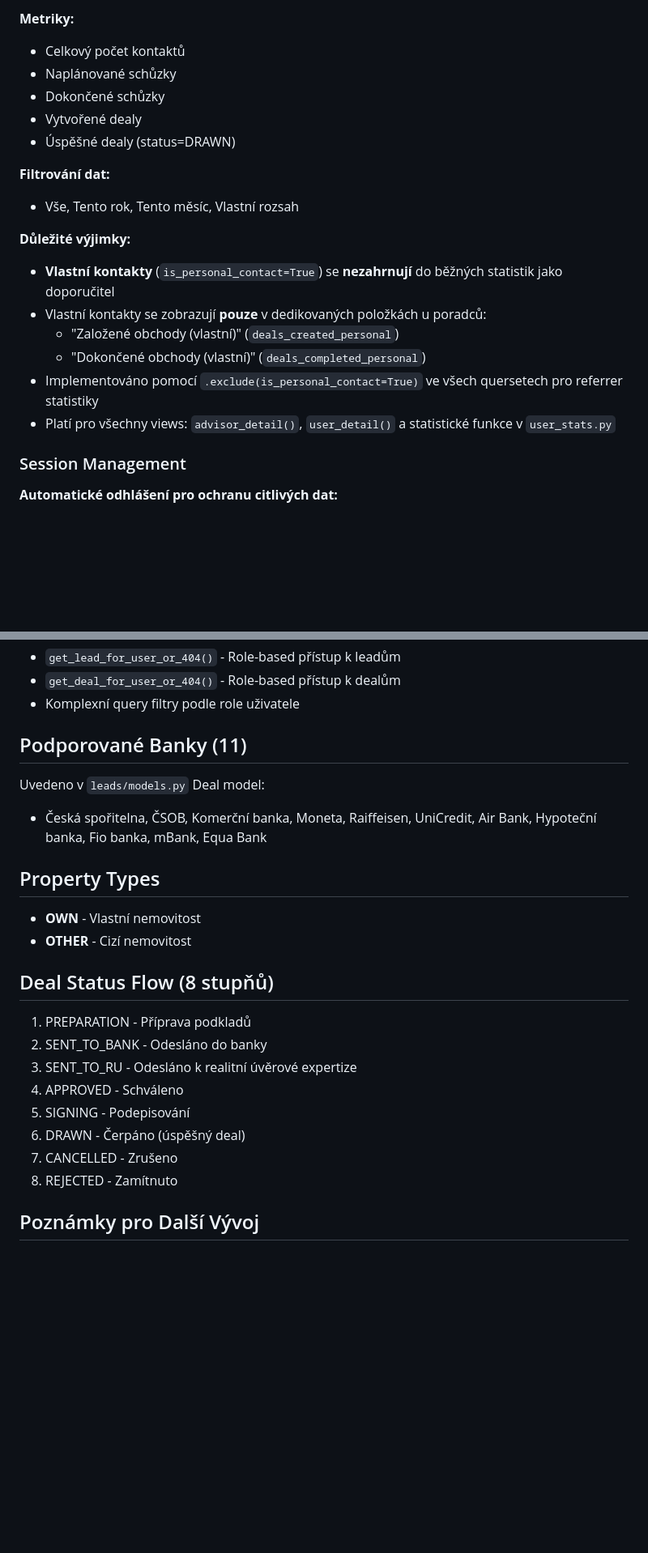
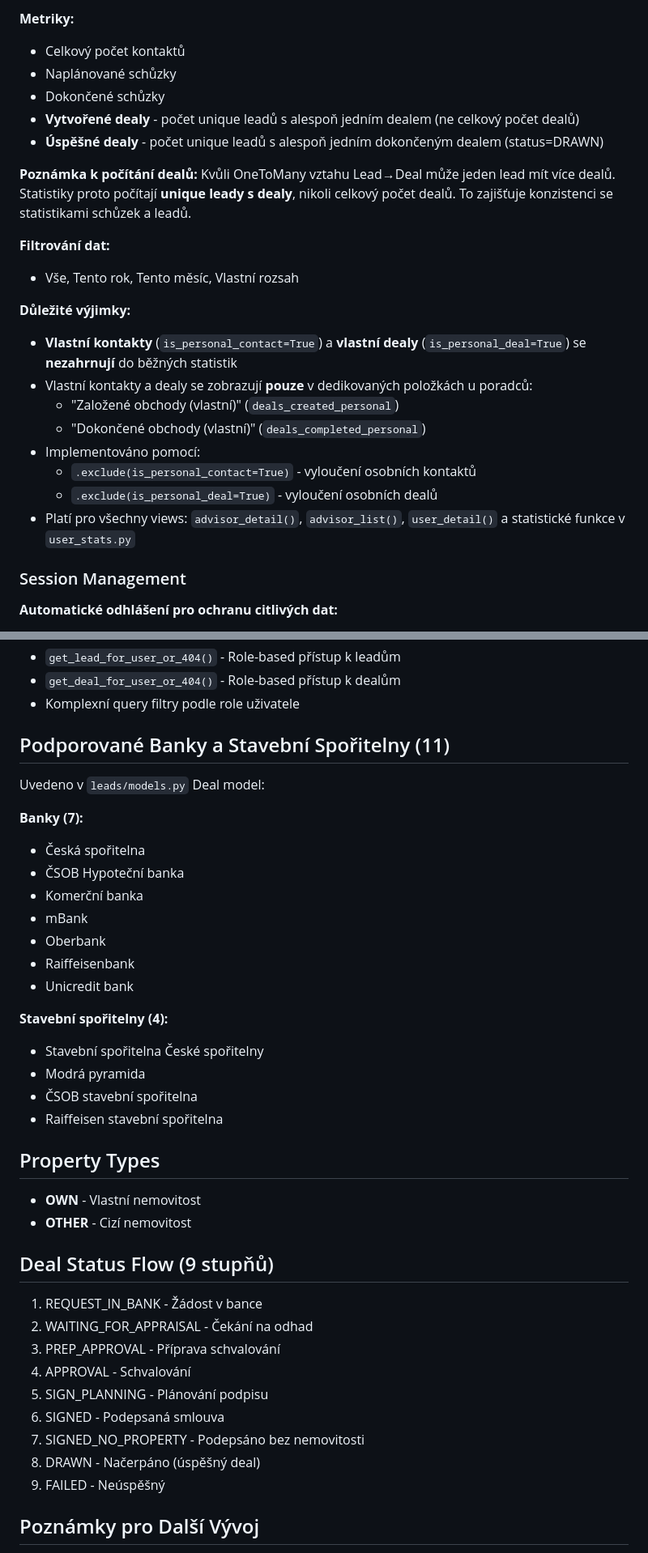
Before and after one commit to keshuanec/LeadBridge, a Markdown page: PROJECT_CONTEXT.md, 2 parts joined by grey strips. Shown at 81% size. Drawn GitHub-style; blank space fills up the shorter version.

```diff
--- a/PROJECT_CONTEXT.md
+++ b/PROJECT_CONTEXT.md
@@ -199,19 +203,24 @@ Detaily hypotéky a provize:
 - Celkový počet kontaktů
 - Naplánované schůzky
 - Dokončené schůzky
-- Vytvořené dealy
-- Úspěšné dealy (status=DRAWN)
+- **Vytvořené dealy** - počet unique leadů s alespoň jedním dealem (ne celkový počet dealů)
+- **Úspěšné dealy** - počet unique leadů s alespoň jedním dokončeným dealem (status=DRAWN)
+
+**Poznámka k počítání dealů:**
+Kvůli OneToMany vztahu Lead→Deal může jeden lead mít více dealů. Statistiky proto počítají **unique leady s dealy**, nikoli celkový počet dealů. To zajišťuje konzistenci se statistikami schůzek a leadů.
 
 **Filtrování dat:**
 - Vše, Tento rok, Tento měsíc, Vlastní rozsah
 
 **Důležité výjimky:**
-- **Vlastní kontakty** (`is_personal_contact=True`) se **nezahrnují** do běžných statistik jako doporučitel
-- Vlastní kontakty se zobrazují **pouze** v dedikovaných položkách u poradců:
+- **Vlastní kontakty** (`is_personal_contact=True`) a **vlastní dealy** (`is_personal_deal=True`) se **nezahrnují** do běžných statistik
+- Vlastní kontakty a dealy se zobrazují **pouze** v dedikovaných položkách u poradců:
   - "Založené obchody (vlastní)" (`deals_created_personal`)
   - "Dokončené obchody (vlastní)" (`deals_completed_personal`)
-- Implementováno pomocí `.exclude(is_personal_contact=True)` ve všech quersetech pro referrer statistiky
-- Platí pro všechny views: `advisor_detail()`, `user_detail()` a statistické funkce v `user_stats.py`
+- Implementováno pomocí:
+  - `.exclude(is_personal_contact=True)` - vyloučení osobních kontaktů
+  - `.exclude(is_personal_deal=True)` - vyloučení osobních dealů
+- Platí pro všechny views: `advisor_detail()`, `advisor_list()`, `user_detail()` a statistické funkce v `user_stats.py`
 
 ### Session Management
 
@@ -432,26 +441,41 @@ Klíčové proměnné v `.env`:
 - `get_deal_for_user_or_404()` - Role-based přístup k dealům
 - Komplexní query filtry podle role uživatele
 
-## Podporované Banky (11)
+## Podporované Banky a Stavební Spořitelny (11)
 
 Uvedeno v `leads/models.py` Deal model:
-- Česká spořitelna, ČSOB, Komerční banka, Moneta, Raiffeisen, UniCredit, Air Bank, Hypoteční banka, Fio banka, mBank, Equa Bank
+
+**Banky (7):**
+- Česká spořitelna
+- ČSOB Hypoteční banka
+- Komerční banka
+- mBank
+- Oberbank
+- Raiffeisenbank
+- Unicredit bank
+
+**Stavební spořitelny (4):**
+- Stavební spořitelna České spořitelny
+- Modrá pyramida
+- ČSOB stavební spořitelna
+- Raiffeisen stavební spořitelna
 
 ## Property Types
 
 - **OWN** - Vlastní nemovitost
 - **OTHER** - Cizí nemovitost
 
-## Deal Status Flow (8 stupňů)
+## Deal Status Flow (9 stupňů)
 
-1. PREPARATION - Příprava podkladů
-2. SENT_TO_BANK - Odesláno do banky
-3. SENT_TO_RU - Odesláno k realitní úvěrové expertize
-4. APPROVED - Schváleno
-5. SIGNING - Podepisování
-6. DRAWN - Čerpáno (úspěšný deal)
-7. CANCELLED - Zrušeno
-8. REJECTED - Zamítnuto
+1. REQUEST_IN_BANK - Žádost v bance
+2. WAITING_FOR_APPRAISAL - Čekání na odhad
+3. PREP_APPROVAL - Příprava schvalování
+4. APPROVAL - Schvalování
+5. SIGN_PLANNING - Plánování podpisu
+6. SIGNED - Podepsaná smlouva
+7. SIGNED_NO_PROPERTY - Podepsáno bez nemovitosti
+8. DRAWN - Načerpáno (úspěšný deal)
+9. FAILED - Neúspěšný
 
 ## Poznámky pro Další Vývoj
 
```
Also changed, not shown: other parts of PROJECT_CONTEXT.md (+15 -11 lines), CLAUDE.md (+16 -9 lines).
